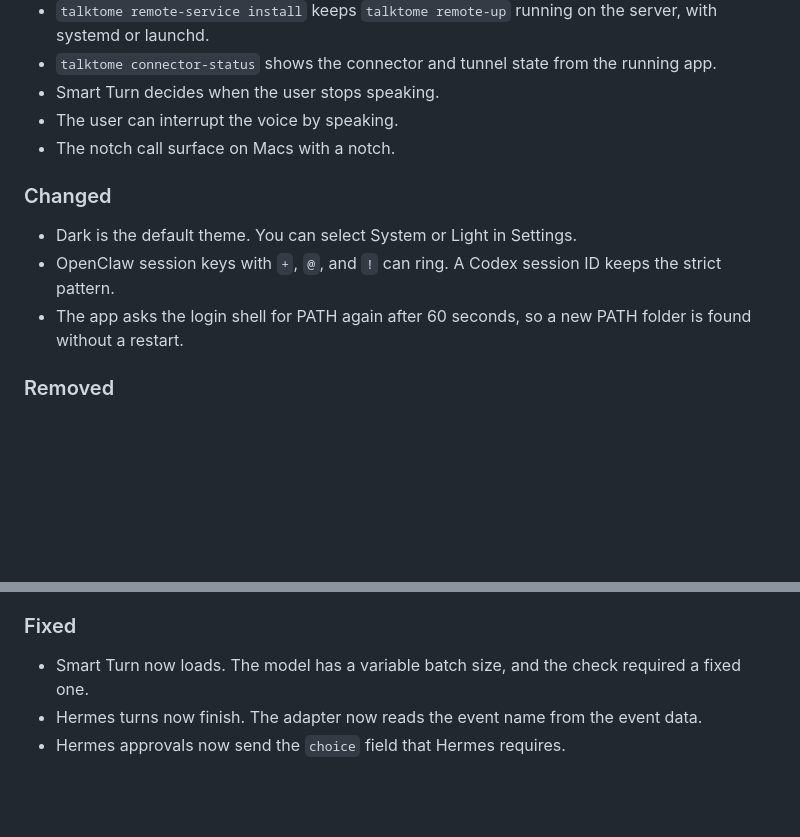
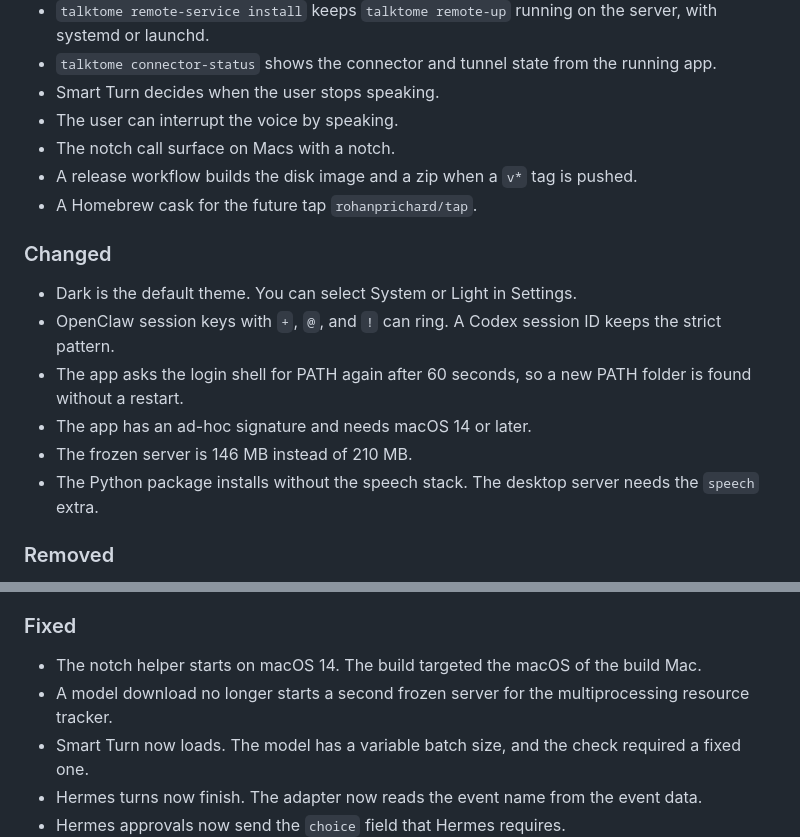
Before and after one commit to rohanprichard/agent-voice, a Markdown page: CHANGELOG.md, 2 parts joined by grey strips. GitHub-like rendering; blank space fills up the shorter version.

```diff
--- a/CHANGELOG.md
+++ b/CHANGELOG.md
@@ -16,12 +16,17 @@ This file lists the changes that users see. The format follows
 - Smart Turn decides when the user stops speaking.
 - The user can interrupt the voice by speaking.
 - The notch call surface on Macs with a notch.
+- A release workflow builds the disk image and a zip when a `v*` tag is pushed.
+- A Homebrew cask for the future tap `rohanprichard/tap`.
 
 ### Changed
 
 - Dark is the default theme. You can select System or Light in Settings.
 - OpenClaw session keys with `+`, `@`, and `!` can ring. A Codex session ID keeps the strict pattern.
 - The app asks the login shell for PATH again after 60 seconds, so a new PATH folder is found without a restart.
+- The app has an ad-hoc signature and needs macOS 14 or later.
+- The frozen server is 146 MB instead of 210 MB.
+- The Python package installs without the speech stack. The desktop server needs the `speech` extra.
 
 ### Removed
 
@@ -33,6 +38,8 @@ This file lists the changes that users see. The format follows
 
 ### Fixed
 
+- The notch helper starts on macOS 14. The build targeted the macOS of the build Mac.
+- A model download no longer starts a second frozen server for the multiprocessing resource tracker.
 - Smart Turn now loads. The model has a variable batch size, and the check required a fixed one.
 - Hermes turns now finish. The adapter now reads the event name from the event data.
 - Hermes approvals now send the `choice` field that Hermes requires.
```
Also changed, not shown: README.md (+49 -9 lines), docs/REMOTE_BRIDGE.md (+4 -4 lines).
